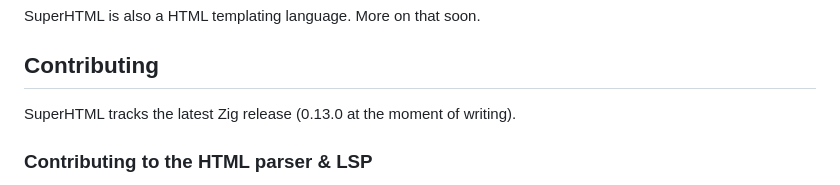
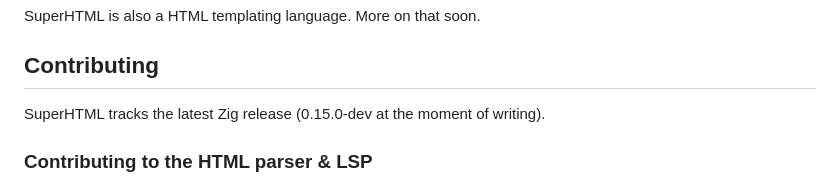
Before and after one commit to kristoff-it/superhtml, a Markdown page: README.md, the part around the change. Drawn GitHub-style.

Commit message:
bump required zig version in readme to 15

```diff
--- a/README.md
+++ b/README.md
@@ -208,7 +208,7 @@ Follow your editor specific instructions on how to define a new Language Server
 SuperHTML is also a HTML templating language. More on that soon.
 
 ## Contributing
-SuperHTML tracks the latest Zig release (0.13.0 at the moment of writing).
+SuperHTML tracks the latest Zig release (0.15.0-dev at the moment of writing).
 
 ### Contributing to the HTML parser & LSP
 Contributing to the HTML parser and LSP doesn't require you to be familiar with the templating language, basically limiting the scope of what you have to worry about to:
```
